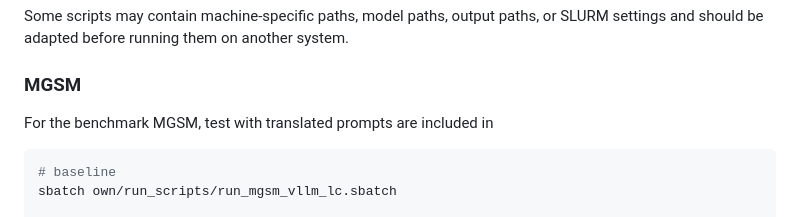
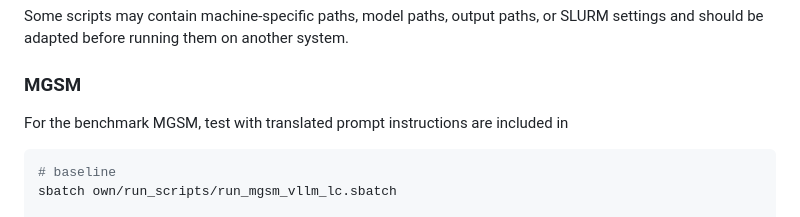
Before and after one commit to maxhffr/bachelor-thesis-code, a Markdown page: README.md, the part around the change. Drawn GitHub-style.

````diff
--- a/README.md
+++ b/README.md
@@ -146,7 +146,7 @@ Some scripts may contain machine-specific paths, model paths, output paths, or S
 
 ### MGSM
 
-For the benchmark MGSM, test with translated prompts are included in
+For the benchmark MGSM, test with translated prompt instructions are included in
 ```bash
 # baseline
 sbatch own/run_scripts/run_mgsm_vllm_lc.sbatch
````
